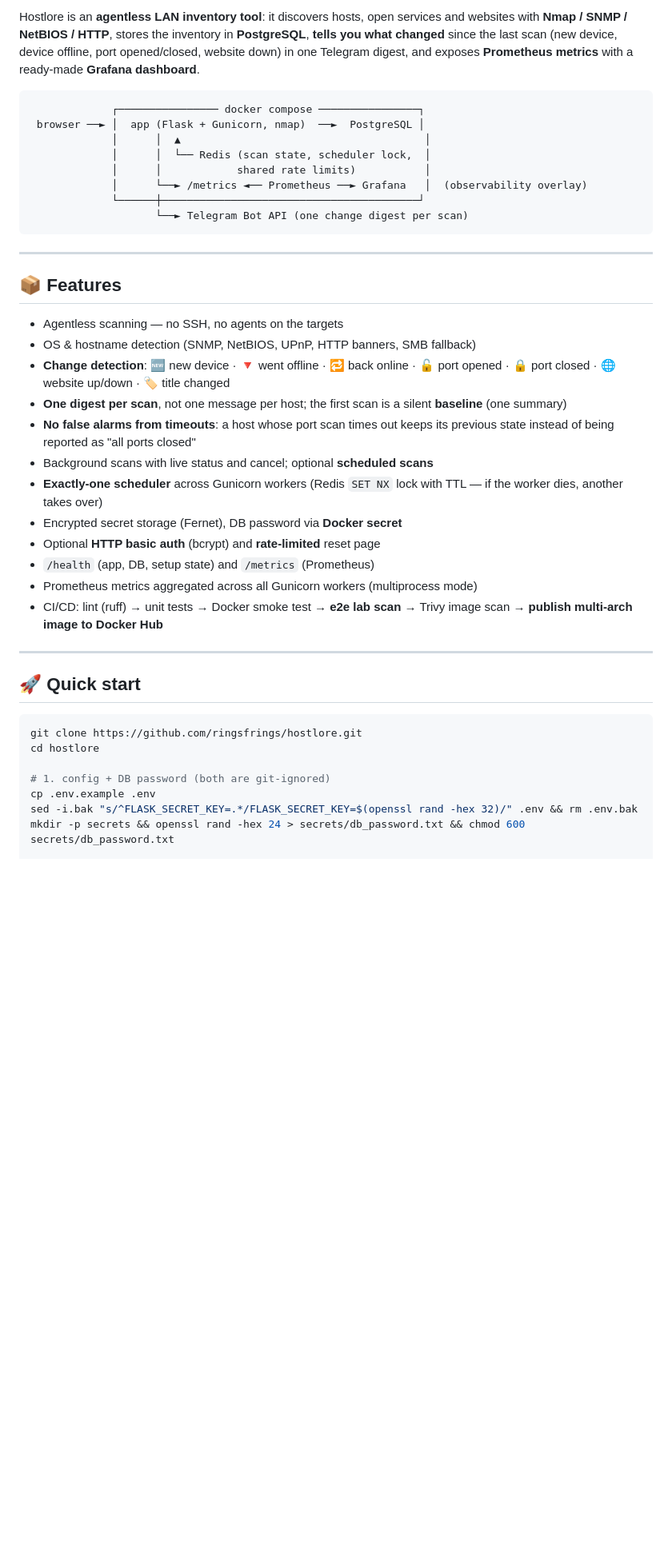
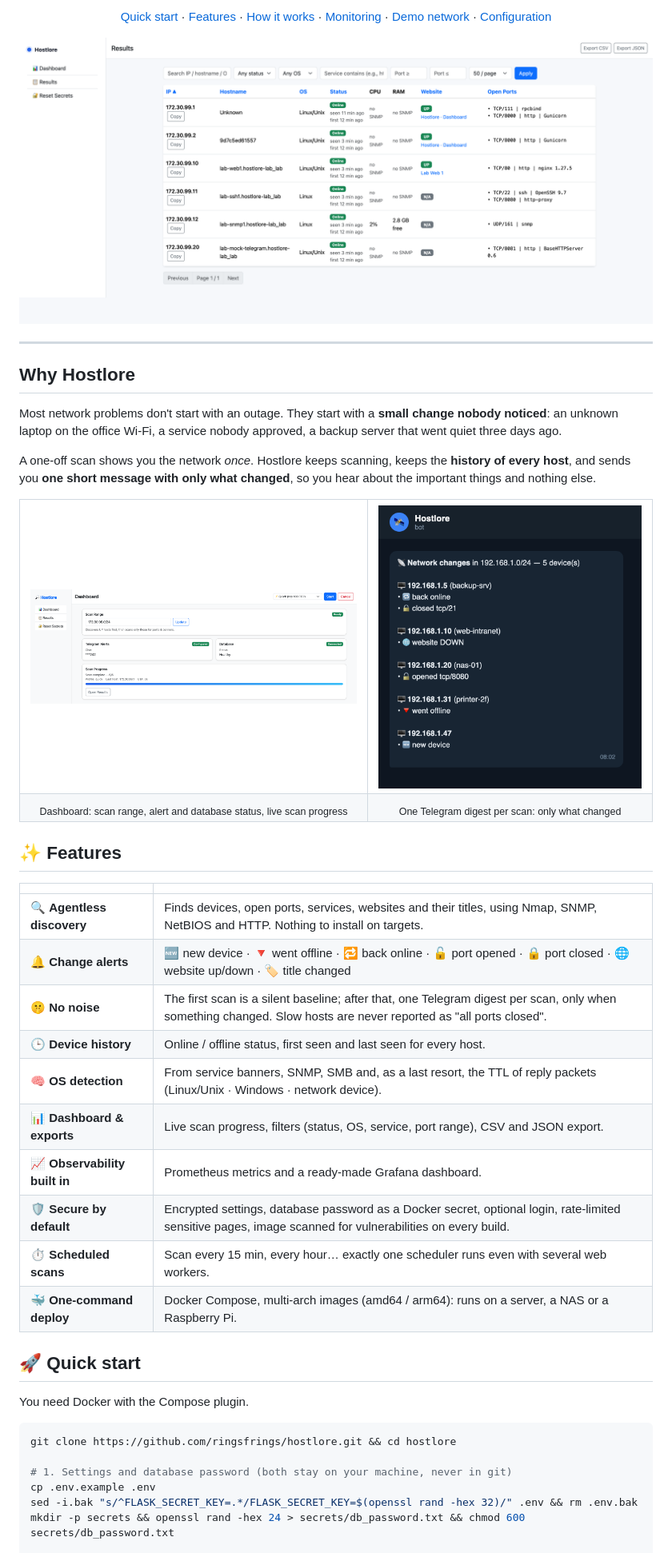
Before and after one commit to ringsfrings/hostlore, a Markdown page: README.md, the part around one of its changes. Shown at 80% size. Rendered like a GitHub page; pictures changed too: docs/screenshots/dashboard.png (added), docs/screenshots/results.png (added), docs/screenshots/telegram-digest.png (added); blank space fills up the shorter version.

````diff
--- a/README.md
+++ b/README.md
@@ -5,42 +15,52 @@
 
-Hostlore is an **agentless LAN inventory tool**: it discovers hosts, open services and websites with **Nmap / SNMP / NetBIOS / HTTP**, stores the inventory in **PostgreSQL**, **tells you what changed** since the last scan (new device, device offline, port opened/closed, website down) in one Telegram digest, and exposes **Prometheus metrics** with a ready-made **Grafana dashboard**.
+[Quick start](#-quick-start) · [Features](#-features) · [How it works](#-how-it-works) · [Monitoring](#-monitoring-with-prometheus--grafana) · [Demo network](#-try-it-on-a-demo-network) · [Configuration](#%EF%B8%8F-configuration)
 
-```
-             ┌──────────────── docker compose ────────────────┐
- browser ──► │  app (Flask + Gunicorn, nmap)  ──►  PostgreSQL │
-             │      │  ▲                                       │
-             │      │  └── Redis (scan state, scheduler lock,  │
-             │      │            shared rate limits)           │
-             │      └──► /metrics ◄── Prometheus ──► Grafana   │  (observability overlay)
-             └──────┼─────────────────────────────────────────┘
-                    └──► Telegram Bot API (one change digest per scan)
-```
+<img src="docs/screenshots/results.png" alt="Hostlore results: every device with its status, OS, services and websites" width="100%">
+
+</div>
 
 ---
 
-## 📦 Features
-- Agentless scanning — no SSH, no agents on the targets
-- OS & hostname detection (SNMP, NetBIOS, UPnP, HTTP banners, SMB fallback)
-- **Change detection**: 🆕 new device · 🔻 went offline · 🔁 back online · 🔓 port opened · 🔒 port closed · 🌐 website up/down · 🏷️ title changed
-- **One digest per scan**, not one message per host; the first scan is a silent **baseline** (one summary)
-- **No false alarms from timeouts**: a host whose port scan times out keeps its previous state instead of being reported as "all ports closed"
-- Background scans with live status and cancel; optional **scheduled scans**
-- **Exactly-one scheduler** across Gunicorn workers (Redis `SET NX` lock with TTL — if the worker dies, another takes over)
-- Encrypted secret storage (Fernet), DB password via **Docker secret**
-- Optional **HTTP basic auth** (bcrypt) and **rate-limited** reset page
-- `/health` (app, DB, setup state) and `/metrics` (Prometheus)
-- Prometheus metrics aggregated across all Gunicorn workers (multiprocess mode)
-- CI/CD: lint (ruff) → unit tests → Docker smoke test → **e2e lab scan** → Trivy image scan → **publish multi-arch image to Docker Hub**
+## Why Hostlore
 
----
+Most network problems don't start with an outage. They start with a **small change nobody noticed**: an unknown laptop on the office Wi-Fi, a service nobody approved, a backup server that went quiet three days ago.
+
+A one-off scan shows you the network *once*. Hostlore keeps scanning, keeps the **history of every host**, and sends you **one short message with only what changed**, so you hear about the important things and nothing else.
+
+<table>
+<tr>
+<td width="55%"><img src="docs/screenshots/dashboard.png" alt="Hostlore dashboard"></td>
+<td width="45%"><img src="docs/screenshots/telegram-digest.png" alt="Telegram change digest"></td>
+</tr>
+<tr>
+<td align="center"><sub>Dashboard: scan range, alert and database status, live scan progress</sub></td>
+<td align="center"><sub>One Telegram digest per scan: only what changed</sub></td>
+</tr>
+</table>
+
+## ✨ Features
+
+| | |
+|---|---|
+| 🔍 **Agentless discovery** | Finds devices, open ports, services, websites and their titles, using Nmap, SNMP, NetBIOS and HTTP. Nothing to install on targets. |
+| 🔔 **Change alerts** | 🆕 new device · 🔻 went offline · 🔁 back online · 🔓 port opened · 🔒 port closed · 🌐 website up/down · 🏷️ title changed |
+| 🤫 **No noise** | The first scan is a silent baseline; after that, one Telegram digest per scan, only when something changed. Slow hosts are never reported as "all ports closed". |
+| 🕒 **Device history** | Online / offline status, first seen and last seen for every host. |
+| 🧠 **OS detection** | From service banners, SNMP, SMB and, as a last resort, the TTL of reply packets (Linux/Unix · Windows · network device). |
+| 📊 **Dashboard & exports** | Live scan progress, filters (status, OS, service, port range), CSV and JSON export. |
+| 📈 **Observability built in** | Prometheus metrics and a ready-made Grafana dashboard. |
+| 🛡️ **Secure by default** | Encrypted settings, database password as a Docker secret, optional login, rate-limited sensitive pages, image scanned for vulnerabilities on every build. |
+| ⏱️ **Scheduled scans** | Scan every 15 min, every hour… exactly one scheduler runs even with several web workers. |
+| 🐳 **One-command deploy** | Docker Compose, multi-arch images (amd64 / arm64): runs on a server, a NAS or a Raspberry Pi. |
 
 ## 🚀 Quick start
 
+You need Docker with the Compose plugin.
+
 ```bash
-git clone https://github.com/ringsfrings/hostlore.git
-cd hostlore
+git clone https://github.com/ringsfrings/hostlore.git && cd hostlore
 
-# 1. config + DB password (both are git-ignored)
+# 1. Settings and database password (both stay on your machine, never in git)
 cp .env.example .env
 sed -i.bak "s/^FLASK_SECRET_KEY=.*/FLASK_SECRET_KEY=$(openssl rand -hex 32)/" .env && rm .env.bak
 mkdir -p secrets && openssl rand -hex 24 > secrets/db_password.txt && chmod 600 secrets/db_password.txt
````
Also changed, not shown: other parts of README.md (+152 -88 lines), docs/screenshots/grafana.png (added), 4 other files.
